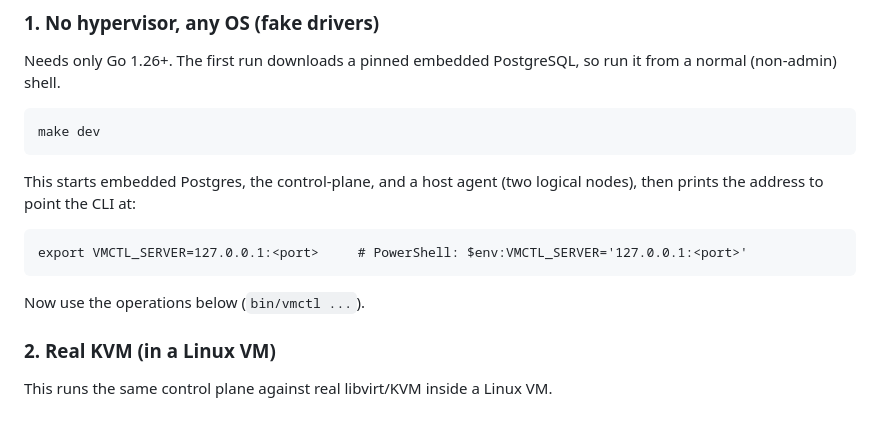
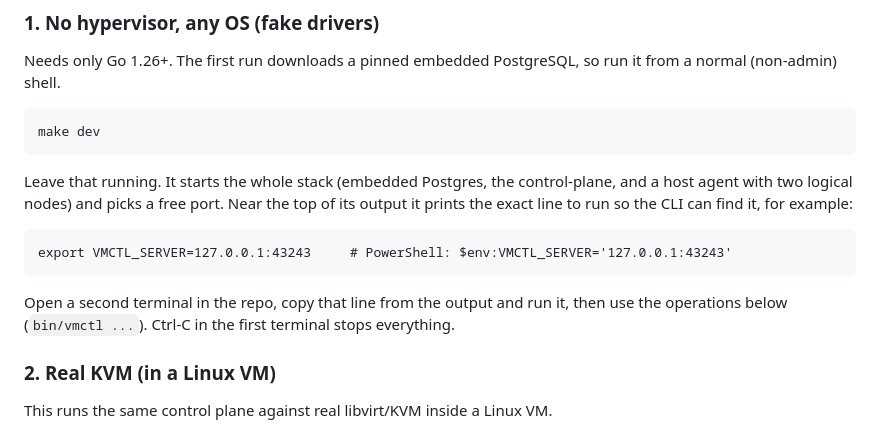
Before and after one commit to danielmapar/vm-control-plane, a Markdown page: README.md, the part around the change. GitHub-like rendering.

Commit message:
docs: clarify make dev flow (leave it running, copy the printed port, use a second terminal)

````diff
--- a/README.md
+++ b/README.md
@@ -33,14 +33,18 @@ it from a normal (non-admin) shell.
 make dev
 ```
 
-This starts embedded Postgres, the control-plane, and a host agent (two logical
-nodes), then prints the address to point the CLI at:
+Leave that running. It starts the whole stack (embedded Postgres, the
+control-plane, and a host agent with two logical nodes) and picks a free port.
+Near the top of its output it prints the exact line to run so the CLI can find
+it, for example:
 
 ```
-export VMCTL_SERVER=127.0.0.1:<port>     # PowerShell: $env:VMCTL_SERVER='127.0.0.1:<port>'
+export VMCTL_SERVER=127.0.0.1:43243     # PowerShell: $env:VMCTL_SERVER='127.0.0.1:43243'
 ```
 
-Now use the operations below (`bin/vmctl ...`).
+Open a second terminal in the repo, copy that line from the output and run it,
+then use the operations below (`bin/vmctl ...`). Ctrl-C in the first terminal
+stops everything.
 
 ### 2. Real KVM (in a Linux VM)
 
````
